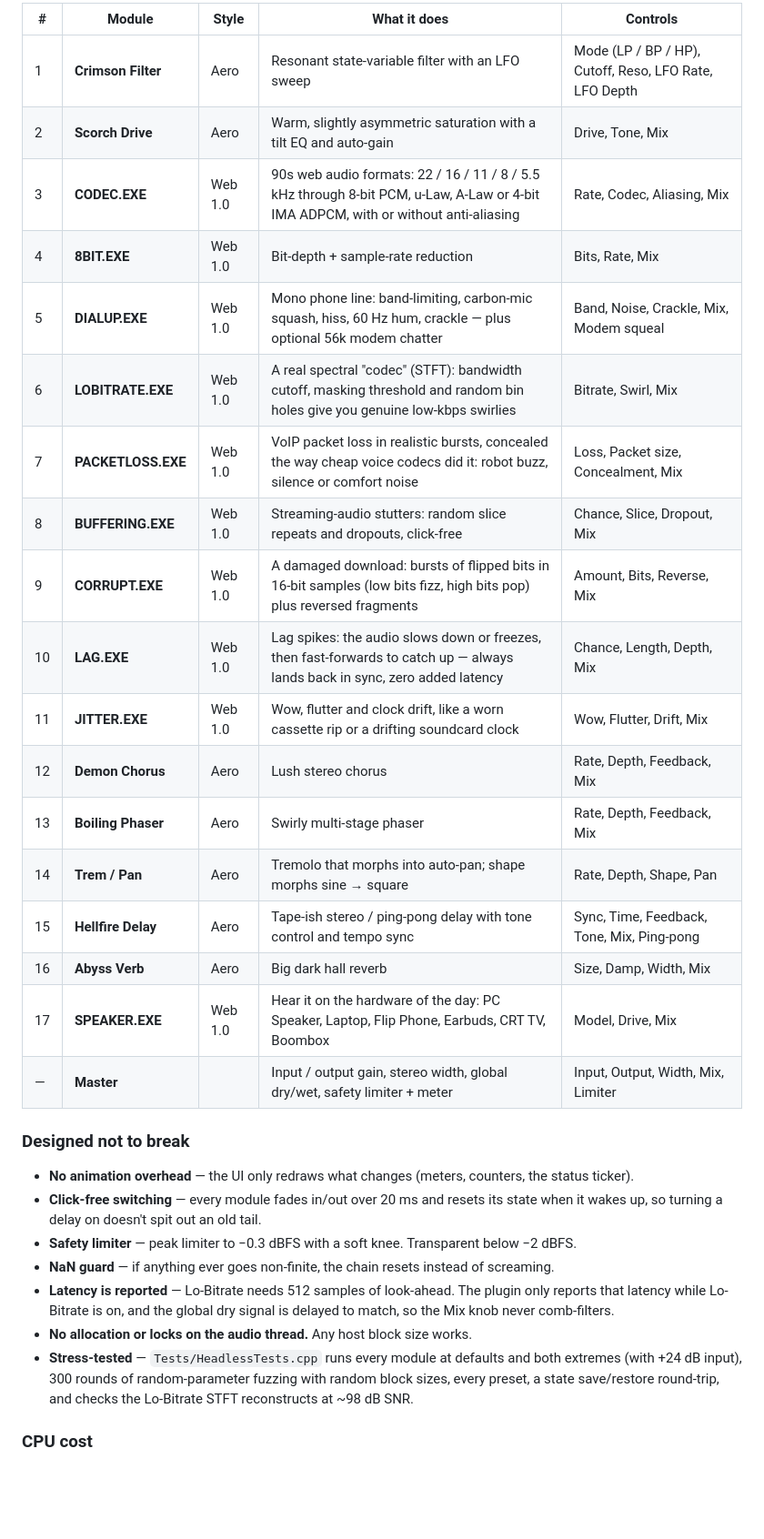
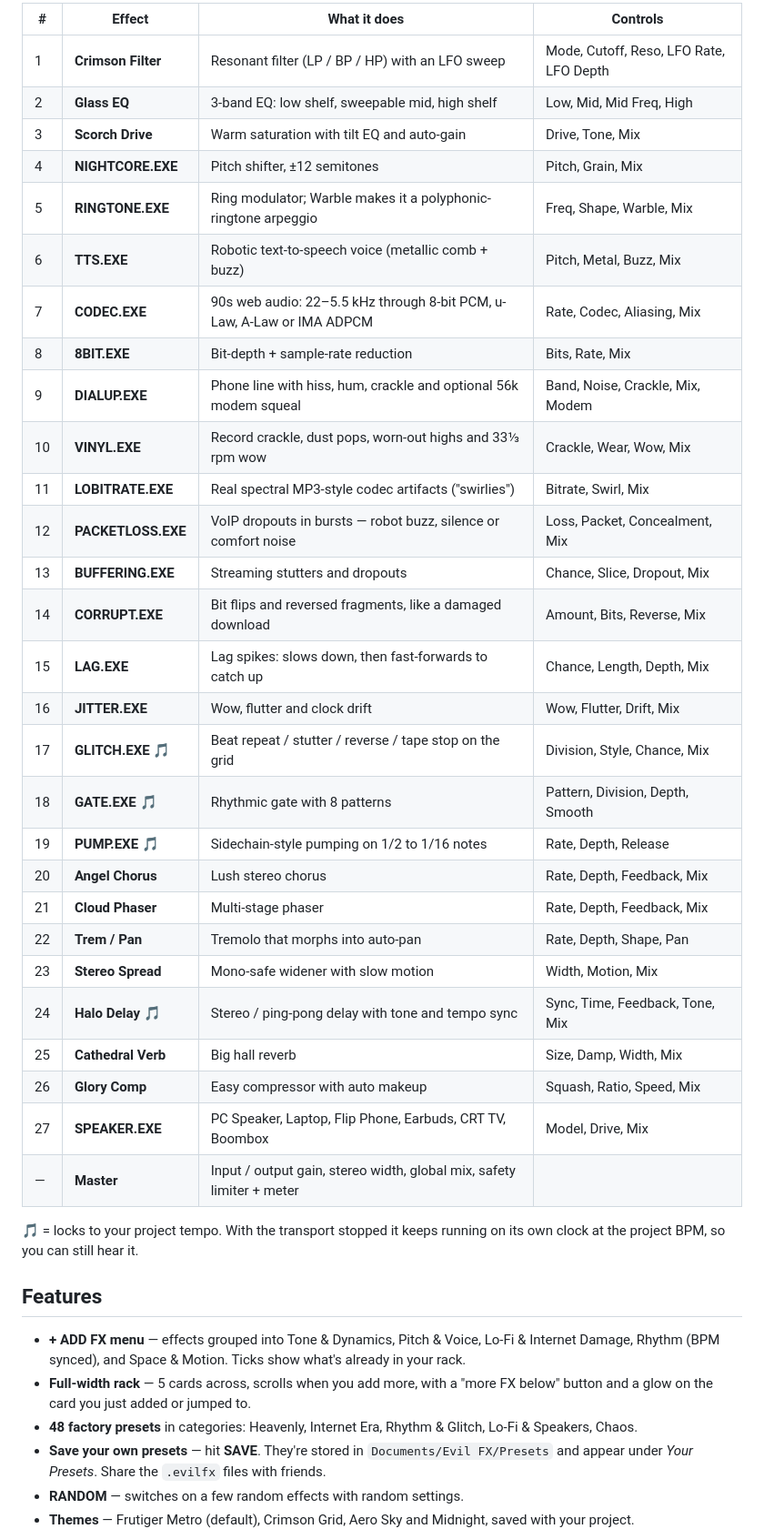
Before and after one commit to xainjaya/evil-fx, a Markdown page: README.md, the part around one of its changes. Shown at 91% size. Rendered like a GitHub page; blank space fills up the shorter version.

```diff
--- a/README.md
+++ b/README.md
@@ -15,34 +15,43 @@ Signal always flows in this order, whichever effects you add (the rack keeps the
 
-| # | Module | Style | What it does | Controls |
-|---|--------|-------|--------------|----------|
-| 1 | **Crimson Filter** | Aero | Resonant state-variable filter with an LFO sweep | Mode (LP / BP / HP), Cutoff, Reso, LFO Rate, LFO Depth |
-| 2 | **Scorch Drive** | Aero | Warm, slightly asymmetric saturation with a tilt EQ and auto-gain | Drive, Tone, Mix |
-| 3 | **CODEC.EXE** | Web 1.0 | 90s web audio formats: 22 / 16 / 11 / 8 / 5.5 kHz through 8-bit PCM, u-Law, A-Law or 4-bit IMA ADPCM, with or without anti-aliasing | Rate, Codec, Aliasing, Mix |
-| 4 | **8BIT.EXE** | Web 1.0 | Bit-depth + sample-rate reduction | Bits, Rate, Mix |
-| 5 | **DIALUP.EXE** | Web 1.0 | Mono phone line: band-limiting, carbon-mic squash, hiss, 60 Hz hum, crackle — plus optional 56k modem chatter | Band, Noise, Crackle, Mix, Modem squeal |
-| 6 | **LOBITRATE.EXE** | Web 1.0 | A real spectral "codec" (STFT): bandwidth cutoff, masking threshold and random bin holes give you genuine low-kbps swirlies | Bitrate, Swirl, Mix |
-| 7 | **PACKETLOSS.EXE** | Web 1.0 | VoIP packet loss in realistic bursts, concealed the way cheap voice codecs did it: robot buzz, silence or comfort noise | Loss, Packet size, Concealment, Mix |
-| 8 | **BUFFERING.EXE** | Web 1.0 | Streaming-audio stutters: random slice repeats and dropouts, click-free | Chance, Slice, Dropout, Mix |
-| 9 | **CORRUPT.EXE** | Web 1.0 | A damaged download: bursts of flipped bits in 16-bit samples (low bits fizz, high bits pop) plus reversed fragments | Amount, Bits, Reverse, Mix |
-| 10 | **LAG.EXE** | Web 1.0 | Lag spikes: the audio slows down or freezes, then fast-forwards to catch up — always lands back in sync, zero added latency | Chance, Length, Depth, Mix |
-| 11 | **JITTER.EXE** | Web 1.0 | Wow, flutter and clock drift, like a worn cassette rip or a drifting soundcard clock | Wow, Flutter, Drift, Mix |
-| 12 | **Demon Chorus** | Aero | Lush stereo chorus | Rate, Depth, Feedback, Mix |
-| 13 | **Boiling Phaser** | Aero | Swirly multi-stage phaser | Rate, Depth, Feedback, Mix |
-| 14 | **Trem / Pan** | Aero | Tremolo that morphs into auto-pan; shape morphs sine → square | Rate, Depth, Shape, Pan |
-| 15 | **Hellfire Delay** | Aero | Tape-ish stereo / ping-pong delay with tone control and tempo sync | Sync, Time, Feedback, Tone, Mix, Ping-pong |
-| 16 | **Abyss Verb** | Aero | Big dark hall reverb | Size, Damp, Width, Mix |
-| 17 | **SPEAKER.EXE** | Web 1.0 | Hear it on the hardware of the day: PC Speaker, Laptop, Flip Phone, Earbuds, CRT TV, Boombox | Model, Drive, Mix |
-| — | **Master** | | Input / output gain, stereo width, global dry/wet, safety limiter + meter | Input, Output, Width, Mix, Limiter |
+| # | Effect | What it does | Controls |
+|---|--------|--------------|----------|
+| 1 | **Crimson Filter** | Resonant filter (LP / BP / HP) with an LFO sweep | Mode, Cutoff, Reso, LFO Rate, LFO Depth |
+| 2 | **Glass EQ** | 3-band EQ: low shelf, sweepable mid, high shelf | Low, Mid, Mid Freq, High |
+| 3 | **Scorch Drive** | Warm saturation with tilt EQ and auto-gain | Drive, Tone, Mix |
+| 4 | **NIGHTCORE.EXE** | Pitch shifter, ±12 semitones | Pitch, Grain, Mix |
+| 5 | **RINGTONE.EXE** | Ring modulator; Warble makes it a polyphonic-ringtone arpeggio | Freq, Shape, Warble, Mix |
+| 6 | **TTS.EXE** | Robotic text-to-speech voice (metallic comb + buzz) | Pitch, Metal, Buzz, Mix |
+| 7 | **CODEC.EXE** | 90s web audio: 22–5.5 kHz through 8-bit PCM, u-Law, A-Law or IMA ADPCM | Rate, Codec, Aliasing, Mix |
+| 8 | **8BIT.EXE** | Bit-depth + sample-rate reduction | Bits, Rate, Mix |
+| 9 | **DIALUP.EXE** | Phone line with hiss, hum, crackle and optional 56k modem squeal | Band, Noise, Crackle, Mix, Modem |
+| 10 | **VINYL.EXE** | Record crackle, dust pops, worn-out highs and 33⅓ rpm wow | Crackle, Wear, Wow, Mix |
+| 11 | **LOBITRATE.EXE** | Real spectral MP3-style codec artifacts ("swirlies") | Bitrate, Swirl, Mix |
+| 12 | **PACKETLOSS.EXE** | VoIP dropouts in bursts — robot buzz, silence or comfort noise | Loss, Packet, Concealment, Mix |
+| 13 | **BUFFERING.EXE** | Streaming stutters and dropouts | Chance, Slice, Dropout, Mix |
+| 14 | **CORRUPT.EXE** | Bit flips and reversed fragments, like a damaged download | Amount, Bits, Reverse, Mix |
+| 15 | **LAG.EXE** | Lag spikes: slows down, then fast-forwards to catch up | Chance, Length, Depth, Mix |
+| 16 | **JITTER.EXE** | Wow, flutter and clock drift | Wow, Flutter, Drift, Mix |
+| 17 | **GLITCH.EXE** 🎵 | Beat repeat / stutter / reverse / tape stop on the grid | Division, Style, Chance, Mix |
+| 18 | **GATE.EXE** 🎵 | Rhythmic gate with 8 patterns | Pattern, Division, Depth, Smooth |
+| 19 | **PUMP.EXE** 🎵 | Sidechain-style pumping on 1/2 to 1/16 notes | Rate, Depth, Release |
+| 20 | **Angel Chorus** | Lush stereo chorus | Rate, Depth, Feedback, Mix |
+| 21 | **Cloud Phaser** | Multi-stage phaser | Rate, Depth, Feedback, Mix |
+| 22 | **Trem / Pan** | Tremolo that morphs into auto-pan | Rate, Depth, Shape, Pan |
+| 23 | **Stereo Spread** | Mono-safe widener with slow motion | Width, Motion, Mix |
+| 24 | **Halo Delay** 🎵 | Stereo / ping-pong delay with tone and tempo sync | Sync, Time, Feedback, Tone, Mix |
+| 25 | **Cathedral Verb** | Big hall reverb | Size, Damp, Width, Mix |
+| 26 | **Glory Comp** | Easy compressor with auto makeup | Squash, Ratio, Speed, Mix |
+| 27 | **SPEAKER.EXE** | PC Speaker, Laptop, Flip Phone, Earbuds, CRT TV, Boombox | Model, Drive, Mix |
+| — | **Master** | Input / output gain, stereo width, global mix, safety limiter + meter | |
 
-### Designed not to break
+🎵 = locks to your project tempo. With the transport stopped it keeps running on its own clock at the project BPM, so you can still hear it.
 
-- **No animation overhead** — the UI only redraws what changes (meters, counters, the status ticker).
-- **Click-free switching** — every module fades in/out over 20 ms and resets its state when it wakes up, so turning a delay on doesn't spit out an old tail.
-- **Safety limiter** — peak limiter to −0.3 dBFS with a soft knee. Transparent below −2 dBFS.
-- **NaN guard** — if anything ever goes non-finite, the chain resets instead of screaming.
-- **Latency is reported** — Lo-Bitrate needs 512 samples of look-ahead. The plugin only reports that latency while Lo-Bitrate is on, and the global dry signal is delayed to match, so the Mix knob never comb-filters.
-- **No allocation or locks on the audio thread.** Any host block size works.
-- **Stress-tested** — `Tests/HeadlessTests.cpp` runs every module at defaults and both extremes (with +24 dB input), 300 rounds of random-parameter fuzzing with random block sizes, every preset, a state save/restore round-trip, and checks the Lo-Bitrate STFT reconstructs at ~98 dB SNR.
+## Features
 
-### CPU cost
+- **+ ADD FX menu** — effects grouped into Tone & Dynamics, Pitch & Voice, Lo-Fi & Internet Damage, Rhythm (BPM synced), and Space & Motion. Ticks show what's already in your rack.
+- **Full-width rack** — 5 cards across, scrolls when you add more, with a "more FX below" button and a glow on the card you just added or jumped to.
+- **48 factory presets** in categories: Heavenly, Internet Era, Rhythm & Glitch, Lo-Fi & Speakers, Chaos.
+- **Save your own presets** — hit **SAVE**. They're stored in `Documents/Evil FX/Presets` and appear under *Your Presets*. Share the `.evilfx` files with friends.
+- **RANDOM** — switches on a few random effects with random settings.
+- **Themes** — Frutiger Metro (default), Crimson Grid, Aero Sky and Midnight, saved with your project.
 
```
Also changed, not shown: other parts of README.md (+48 -70 lines), docs/screenshot.png, docs/themes.png (added), 14 other files.
